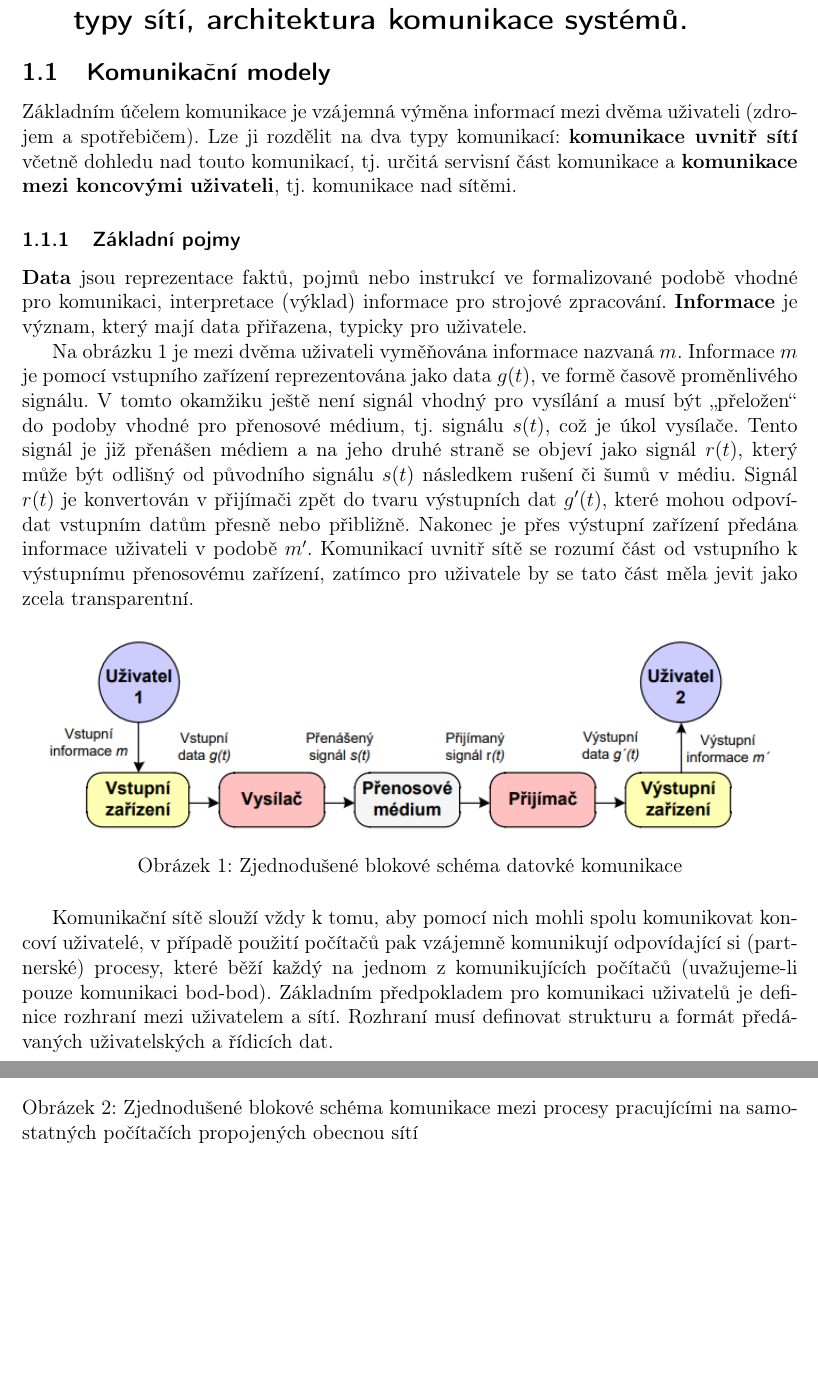
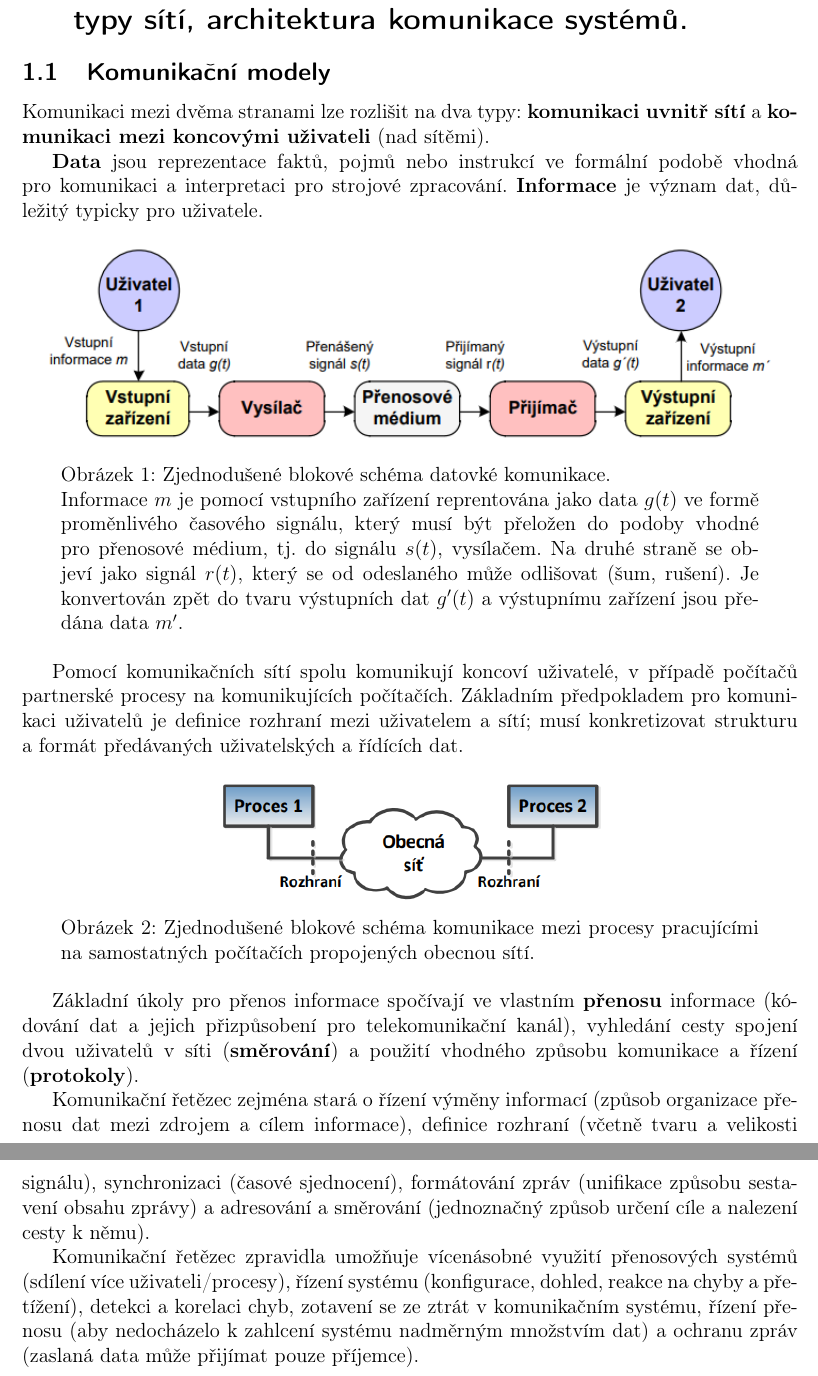
Before and after one commit to VUT-FEKT-IBE/BPC-IBE-SZZ, a LaTeX document (BPC-KOM/main.tex, which reads BPC-KOM/text/text.tex): two parts of pages 3 and 4 of 13, joined at a grey line, cut so that both start at the same text, the shorter picture padded with empty space. Compiled offline with pdfLaTeX.

Commit message:
BPC-KOM: Part of Q1

```diff
--- a/BPC-KOM/main.tex
+++ b/BPC-KOM/main.tex
@@ -19,9 +19,9 @@
 
 \title{BPC-KOM}
 \newcommand{\subtitle}{Otázky a odpovědi BPC-KOM (Komunikační technologie)}
-\author{dikubi}
+\author{dikubi, kamen-u-cesty}
 \newcommand{\grammar}{--}
-\newcommand{\formatting}{kamen-u-cesty}
+\newcommand{\formatting}{}
 
 %%%%%%%%%%%%%%%%%%%%
 % OBECNÉ NASTAVENÍ %
@@ -98,6 +98,7 @@
 \usepackage{graphicx}
 % Nastavení popisů obrázků, výpisů a tabulek
 \usepackage{caption}
+\captionsetup{width=0.9\textwidth}
 % Grafy a vektorové obrázky
 \usepackage{tikz}
 \usetikzlibrary{shapes,arrows}
--- a/BPC-KOM/text/text.tex
+++ b/BPC-KOM/text/text.tex
@@ -2,35 +2,34 @@
 
 \subsection{Komunikační modely}
 
-Základním účelem komunikace je vzájemná výměna informací mezi dvěma uživateli (zdrojem a
-spotřebičem). Lze ji rozdělit na dva typy komunikací: \textbf{komunikace uvnitř sítí} včetně dohledu nad touto komunikací, tj. určitá servisní část komunikace a~\textbf{komunikace mezi koncovými uživateli}, tj. komunikace nad sítěmi.
+Komunikaci mezi dvěma stranami lze rozlišit na~dva typy: \textbf{komunikaci uvnitř sítí} a~\textbf{komunikaci mezi koncovými uživateli} (nad~sítěmi).
 
-\subsubsection{Základní pojmy}
-
-\textbf{Data} jsou reprezentace faktů, pojmů nebo instrukcí ve formalizované podobě vhodné pro
-komunikaci, interpretace (výklad) informace pro strojové zpracování. \textbf{Informace} je význam, který mají data přiřazena, typicky pro uživatele.
-
-Na obrázku \ref{q01_simplified_scheme_network} je mezi dvěma uživateli vyměňována informace nazvaná $m$. Informace $m$ je pomocí vstupního zařízení reprezentována jako data $g(t)$, ve formě časově proměnlivého signálu. V tomto okamžiku ještě není signál vhodný pro vysílání a musí být \enquote{přeložen} do podoby vhodné pro přenosové médium, tj. signálu $s(t)$, což je úkol vysílače. Tento signál je již přenášen médiem a na jeho druhé straně se objeví jako signál $r(t)$, který může být odlišný od původního signálu $s(t)$ následkem rušení či šumů v médiu. Signál $r(t)$ je konvertován v přijímači zpět do tvaru výstupních dat $g'(t)$, které mohou odpovídat vstupním datům přesně nebo přibližně. Nakonec je přes výstupní zařízení předána informace uživateli v podobě $m'$. Komunikací uvnitř sítě se rozumí část od vstupního k výstupnímu přenosovému zařízení, zatímco pro uživatele by se tato část měla jevit jako zcela transparentní.
+\textbf{Data} jsou reprezentace faktů, pojmů nebo instrukcí ve~formální podobě vhodná pro~komunikaci a~interpretaci pro~strojové zpracování. \textbf{Informace} je význam dat, důležitý typicky pro~uživatele.
 
 \begin{figure}[ht]
 	\centering
 	\includegraphics[width=\textwidth]{images/q01_simplified_scheme_network}
-	\caption{Zjednodušené blokové schéma datovké komunikace}
+	\caption
+		[Zjednodušené blokové schéma datovké komunikace]
+		{Zjednodušené blokové schéma datovké komunikace. \\
+		Informace $m$ je pomocí vstupního zařízení reprentována jako data $g(t)$ ve~formě proměnlivého časového signálu, který musí být přeložen do~podoby vhodné pro~přenosové médium, tj. do~signálu $s(t)$, vysílačem. Na~druhé straně se objeví jako signál $r(t)$, který se od~odeslaného může odlišovat (šum, rušení). Je konvertován zpět do~tvaru výstupních dat $g'(t)$ a~výstupnímu zařízení jsou předána data $m'$.}
 	\label{q01_simplified_scheme_network}
 \end{figure}
 
-Komunikační sítě slouží vždy k tomu, aby pomocí nich mohli spolu komunikovat koncoví uživatelé, v
-případě použití počítačů pak vzájemně komunikují odpovídající si (partnerské) procesy, které běží
-každý na jednom z komunikujících počítačů (uvažujeme-li pouze komunikaci bod-bod). Základním
-předpokladem pro komunikaci uživatelů je definice rozhraní mezi uživatelem a sítí. Rozhraní musí
-definovat strukturu a formát předávaných uživatelských a řídicích dat.
+Pomocí komunikačních sítí spolu komunikují koncoví uživatelé, v~případě počítačů partnerské procesy na~komunikujících počítačích. Základním předpokladem pro~komunikaci uživatelů je definice rozhraní mezi~uživatelem a~sítí; musí konkretizovat strukturu a~formát předávaných uživatelských a~řídících dat.
 
 \begin{figure}[ht]
 	\centering
-	\includegraphics[width=\textwidth]{images/q01_simplified_scheme_processes}
-	\caption{Zjednodušené blokové schéma komunikace mezi procesy pracujícími na~samostatných počítačích propojených obecnou sítí}
+	\includegraphics[width=0.5\textwidth]{images/q01_simplified_scheme_processes}
+	\caption{Zjednodušené blokové schéma komunikace mezi procesy pracujícími na~samostatných počítačích propojených obecnou sítí.}
 	\label{q01_simplified_scheme_processes}
 \end{figure}
+
+Základní úkoly pro~přenos informace spočívají ve~vlastním \textbf{přenosu} informace (kódování dat a~jejich přizpůsobení pro~telekomunikační kanál), vyhledání cesty spojení dvou uživatelů v~síti (\textbf{směrování}) a~použití vhodného způsobu komunikace a~řízení (\textbf{protokoly}).
+
+Komunikační řetězec zejména stará o~řízení výměny informací (způsob organizace přenosu dat mezi zdrojem a~cílem informace), definice rozhraní (včetně tvaru a~velikosti signálu), synchronizaci (časové sjednocení), formátování zpráv (unifikace způsobu sestavení obsahu zprávy) a~adresování a~směrování (jednoznačný způsob určení cíle a~nalezení cesty k~němu).
+
+Komunikační řetězec zpravidla umožňuje vícenásobné využití přenosových systémů (sdílení více uživateli/procesy), řízení systému (konfigurace, dohled, reakce na~chyby a~přetížení), detekci a~korelaci chyb, zotavení se ze~ztrát v~komunikačním systému, řízení přenosu (aby nedocházelo k~zahlcení systému nadměrným množstvím dat) a~ochranu zpráv (zaslaná data může přijímat pouze příjemce).
 
 \clearpage
 \section{Základní popis referenčního modelu ISO/OSI a srovnání s TCP/IP.}
```
Also changed, not shown: BPC-KOM/main.tex (1 more changed lines).
